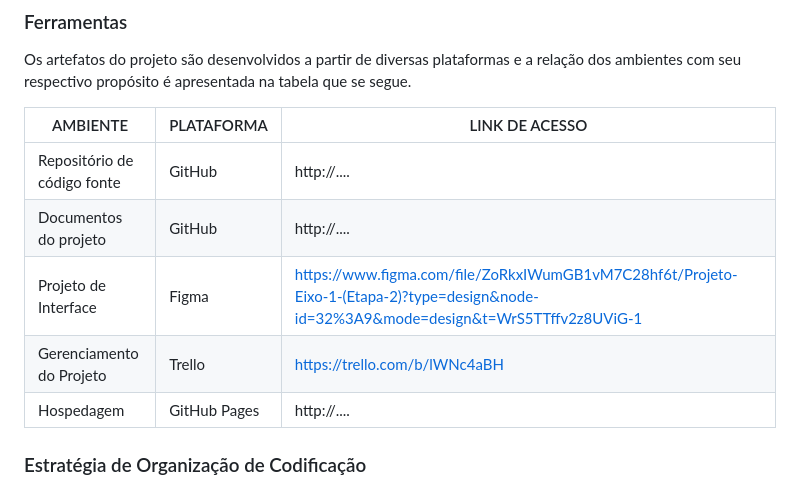
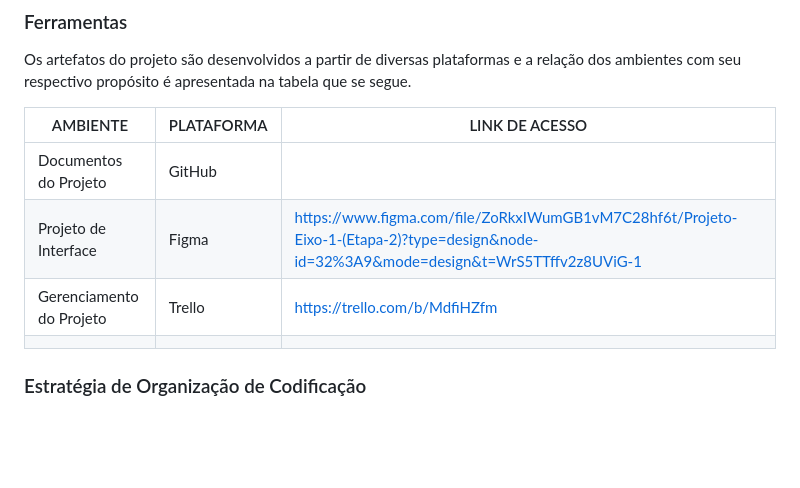
Before and after one commit to ICEI-PUC-Minas-PMV-ADS/T4-Group2-Uniao_contra_a_fome, a Markdown page: documentos/03-Metodologia.md, the part around the change. Rendered like a GitHub page; blank space fills up the shorter version.

```diff
--- a/documentos/03-Metodologia.md
+++ b/documentos/03-Metodologia.md
@@ -63,11 +63,10 @@ Os artefatos do projeto são desenvolvidos a partir de diversas plataformas e a
 
 | AMBIENTE                            | PLATAFORMA                         | LINK DE ACESSO                         |
 |-------------------------------------|------------------------------------|----------------------------------------|
-| Repositório de código fonte         | GitHub                             | http://....                            |
-| Documentos do projeto               | GitHub                             | http://....                            |
+| Documentos do Projeto               | GitHub                             |                          |
 | Projeto de Interface                | Figma                              | https://www.figma.com/file/ZoRkxIWumGB1vM7C28hf6t/Projeto-Eixo-1-(Etapa-2)?type=design&node-id=32%3A9&mode=design&t=WrS5TTffv2z8UViG-1|
-| Gerenciamento do Projeto            | Trello                             | https://trello.com/b/lWNc4aBH                            |
-| Hospedagem                          | GitHub Pages                       | http://....                            |
+| Gerenciamento do Projeto            | Trello                             | https://trello.com/b/MdfiHZfm                           |
+           |
 
 
 ### Estratégia de Organização de Codificação
```
